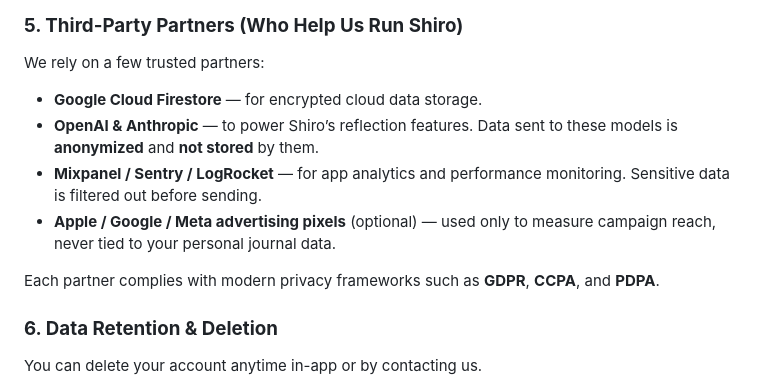
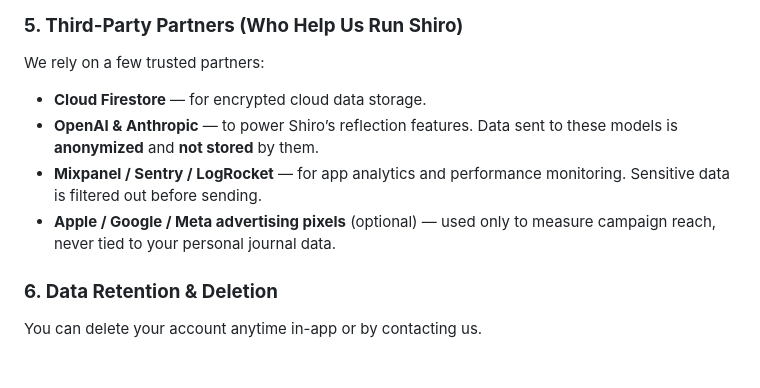
Before and after one commit to FreedomAI-Shiro/info.shiro, a Markdown page: README.md, the part around the change. GitHub-like rendering; blank space fills up the shorter version.

```diff
--- a/README.md
+++ b/README.md
@@ -57,12 +57,11 @@ Security is built into every layer of Shiro:
 
 We rely on a few trusted partners:
 
-- **Google Cloud Firestore** — for encrypted cloud data storage.
+- **Cloud Firestore** — for encrypted cloud data storage.
 - **OpenAI & Anthropic** — to power Shiro’s reflection features. Data sent to these models is **anonymized** and **not stored** by them.
 - **Mixpanel / Sentry / LogRocket** — for app analytics and performance monitoring. Sensitive data is filtered out before sending.
 - **Apple / Google / Meta advertising pixels** (optional) — used only to measure campaign reach, never tied to your personal journal data.
 
-Each partner complies with modern privacy frameworks such as **GDPR**, **CCPA**, and **PDPA**.
 
 ### **6. Data Retention & Deletion**
 
```
